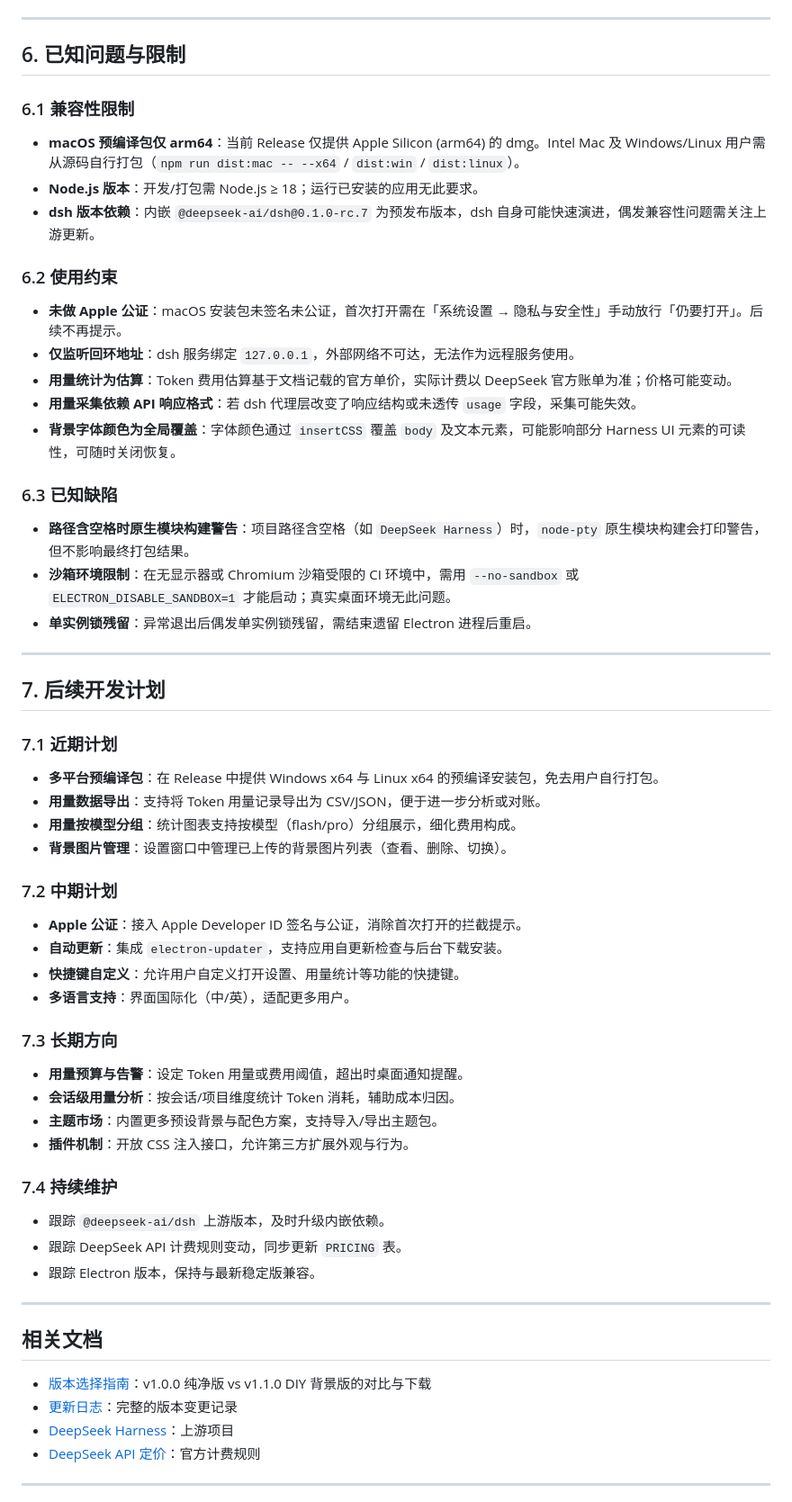
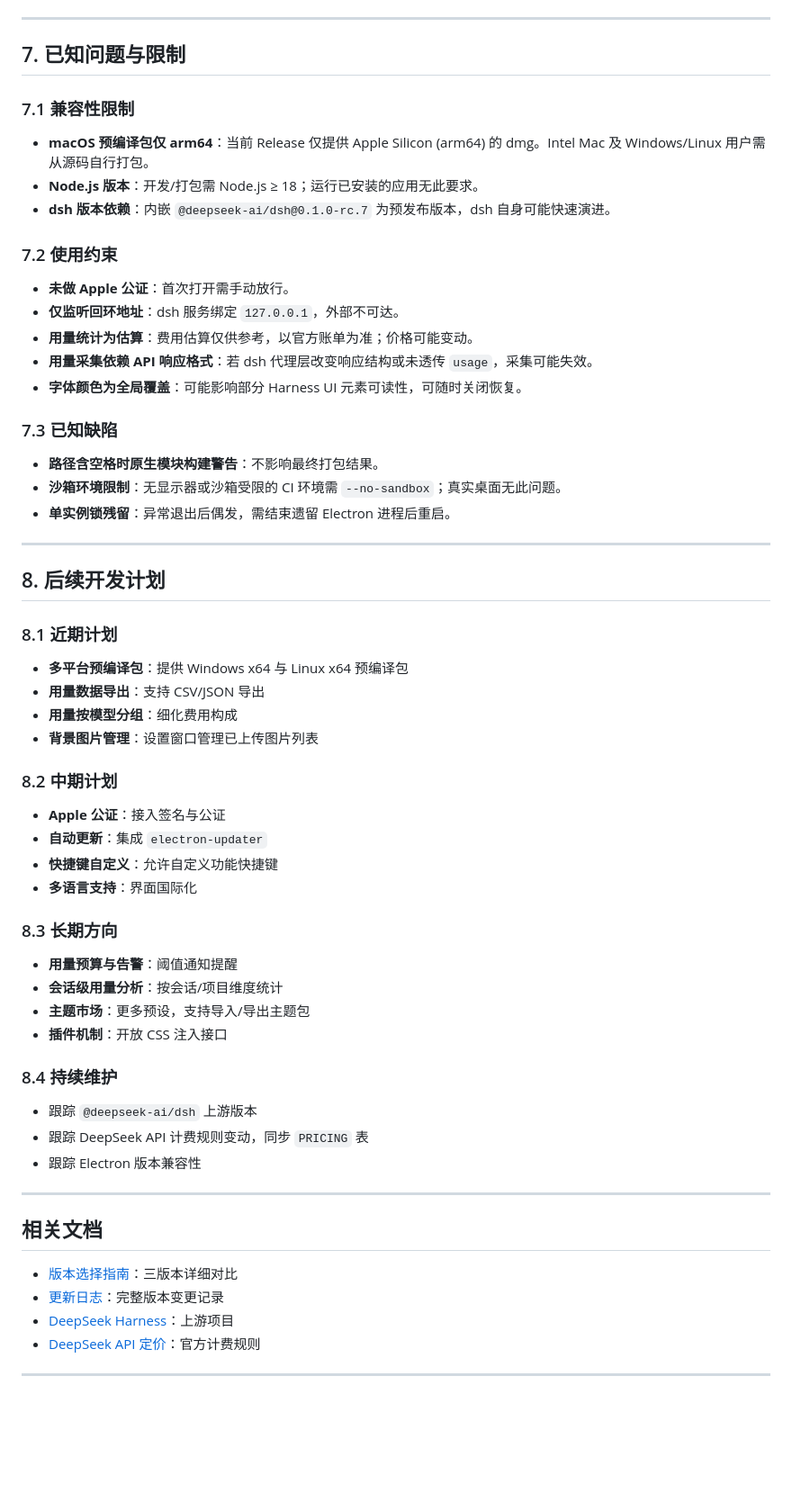
Before and after one commit to 67-qingshui/deepseek-harness-desktop, a Markdown page: README.md, the part around one of its changes. Shown at 90% size. Drawn GitHub-style; blank space fills up the shorter version.

```diff
--- a/README.md
+++ b/README.md
@@ -347,65 +393,65 @@ return { command: 'dsh', args: ['web', '--host', '127.0.0.1'] }
 
 ---
 
-## 6. 已知问题与限制
+## 7. 已知问题与限制
 
-### 6.1 兼容性限制
+### 7.1 兼容性限制
 
-- **macOS 预编译包仅 arm64**：当前 Release 仅提供 Apple Silicon (arm64) 的 dmg。Intel Mac 及 Windows/Linux 用户需从源码自行打包（`npm run dist:mac -- --x64` / `dist:win` / `dist:linux`）。
+- **macOS 预编译包仅 arm64**：当前 Release 仅提供 Apple Silicon (arm64) 的 dmg。Intel Mac 及 Windows/Linux 用户需从源码自行打包。
 - **Node.js 版本**：开发/打包需 Node.js ≥ 18；运行已安装的应用无此要求。
-- **dsh 版本依赖**：内嵌 `@deepseek-ai/dsh@0.1.0-rc.7` 为预发布版本，dsh 自身可能快速演进，偶发兼容性问题需关注上游更新。
+- **dsh 版本依赖**：内嵌 `@deepseek-ai/dsh@0.1.0-rc.7` 为预发布版本，dsh 自身可能快速演进。
 
-### 6.2 使用约束
+### 7.2 使用约束
 
-- **未做 Apple 公证**：macOS 安装包未签名未公证，首次打开需在「系统设置 → 隐私与安全性」手动放行「仍要打开」。后续不再提示。
-- **仅监听回环地址**：dsh 服务绑定 `127.0.0.1`，外部网络不可达，无法作为远程服务使用。
-- **用量统计为估算**：Token 费用估算基于文档记载的官方单价，实际计费以 DeepSeek 官方账单为准；价格可能变动。
-- **用量采集依赖 API 响应格式**：若 dsh 代理层改变了响应结构或未透传 `usage` 字段，采集可能失效。
-- **背景字体颜色为全局覆盖**：字体颜色通过 `insertCSS` 覆盖 `body` 及文本元素，可能影响部分 Harness UI 元素的可读性，可随时关闭恢复。
+- **未做 Apple 公证**：首次打开需手动放行。
+- **仅监听回环地址**：dsh 服务绑定 `127.0.0.1`，外部不可达。
+- **用量统计为估算**：费用估算仅供参考，以官方账单为准；价格可能变动。
+- **用量采集依赖 API 响应格式**：若 dsh 代理层改变响应结构或未透传 `usage`，采集可能失效。
+- **字体颜色为全局覆盖**：可能影响部分 Harness UI 元素可读性，可随时关闭恢复。
 
-### 6.3 已知缺陷
+### 7.3 已知缺陷
 
-- **路径含空格时原生模块构建警告**：项目路径含空格（如 `DeepSeek Harness`）时，`node-pty` 原生模块构建会打印警告，但不影响最终打包结果。
-- **沙箱环境限制**：在无显示器或 Chromium 沙箱受限的 CI 环境中，需用 `--no-sandbox` 或 `ELECTRON_DISABLE_SANDBOX=1` 才能启动；真实桌面环境无此问题。
-- **单实例锁残留**：异常退出后偶发单实例锁残留，需结束遗留 Electron 进程后重启。
+- **路径含空格时原生模块构建警告**：不影响最终打包结果。
+- **沙箱环境限制**：无显示器或沙箱受限的 CI 环境需 `--no-sandbox`；真实桌面无此问题。
+- **单实例锁残留**：异常退出后偶发，需结束遗留 Electron 进程后重启。
 
 ---
 
-## 7. 后续开发计划
+## 8. 后续开发计划
 
-### 7.1 近期计划
+### 8.1 近期计划
 
-- **多平台预编译包**：在 Release 中提供 Windows x64 与 Linux x64 的预编译安装包，免去用户自行打包。
-- **用量数据导出**：支持将 Token 用量记录导出为 CSV/JSON，便于进一步分析或对账。
-- **用量按模型分组**：统计图表支持按模型（flash/pro）分组展示，细化费用构成。
-- **背景图片管理**：设置窗口中管理已上传的背景图片列表（查看、删除、切换）。
+- **多平台预编译包**：提供 Windows x64 与 Linux x64 预编译包
+- **用量数据导出**：支持 CSV/JSON 导出
+- **用量按模型分组**：细化费用构成
+- **背景图片管理**：设置窗口管理已上传图片列表
 
-### 7.2 中期计划
+### 8.2 中期计划
 
-- **Apple 公证**：接入 Apple Developer ID 签名与公证，消除首次打开的拦截提示。
-- **自动更新**：集成 `electron-updater`，支持应用自更新检查与后台下载安装。
-- **快捷键自定义**：允许用户自定义打开设置、用量统计等功能的快捷键。
-- **多语言支持**：界面国际化（中/英），适配更多用户。
+- **Apple 公证**：接入签名与公证
+- **自动更新**：集成 `electron-updater`
+- **快捷键自定义**：允许自定义功能快捷键
+- **多语言支持**：界面国际化
 
-### 7.3 长期方向
+### 8.3 长期方向
 
-- **用量预算与告警**：设定 Token 用量或费用阈值，超出时桌面通知提醒。
-- **会话级用量分析**：按会话/项目维度统计 Token 消耗，辅助成本归因。
-- **主题市场**：内置更多预设背景与配色方案，支持导入/导出主题包。
-- **插件机制**：开放 CSS 注入接口，允许第三方扩展外观与行为。
+- **用量预算与告警**：阈值通知提醒
+- **会话级用量分析**：按会话/项目维度统计
+- **主题市场**：更多预设，支持导入/导出主题包
+- **插件机制**：开放 CSS 注入接口
 
-### 7.4 持续维护
+### 8.4 持续维护
 
-- 跟踪 `@deepseek-ai/dsh` 上游版本，及时升级内嵌依赖。
-- 跟踪 DeepSeek API 计费规则变动，同步更新 `PRICING` 表。
-- 跟踪 Electron 版本，保持与最新稳定版兼容。
+- 跟踪 `@deepseek-ai/dsh` 上游版本
+- 跟踪 DeepSeek API 计费规则变动，同步 `PRICING` 表
+- 跟踪 Electron 版本兼容性
 
 ---
 
 ## 相关文档
 
-- [版本选择指南](VERSIONS.md)：v1.0.0 纯净版 vs v1.1.0 DIY 背景版的对比与下载
-- [更新日志](CHANGELOG.md)：完整的版本变更记录
+- [版本选择指南](VERSIONS.md)：三版本详细对比
+- [更新日志](CHANGELOG.md)：完整版本变更记录
 - [DeepSeek Harness](https://github.com/deepseek-ai/deepseek-harness)：上游项目
 - [DeepSeek API 定价](https://api-docs.deepseek.com/zh-cn/quick_start/pricing)：官方计费规则
 
```
Also changed, not shown: other parts of README.md (+148 -102 lines).
